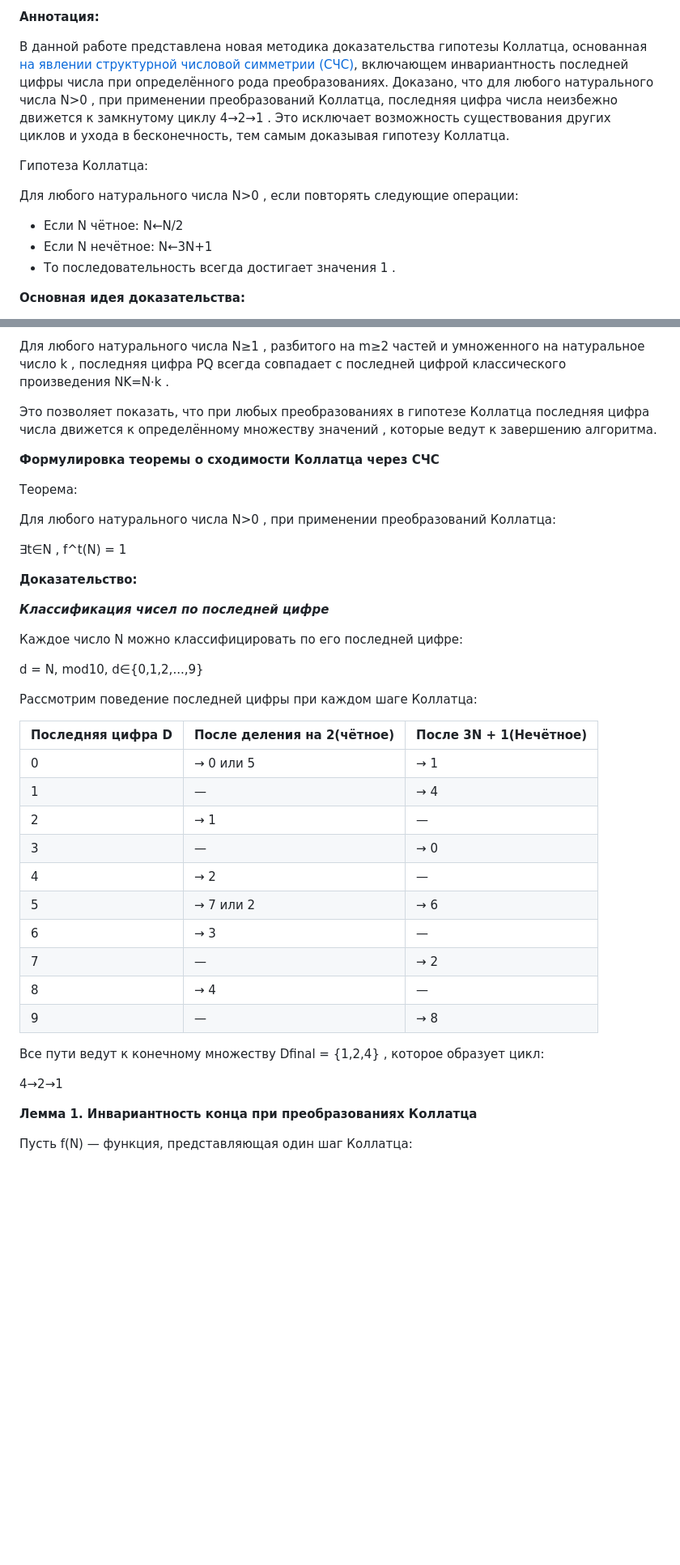
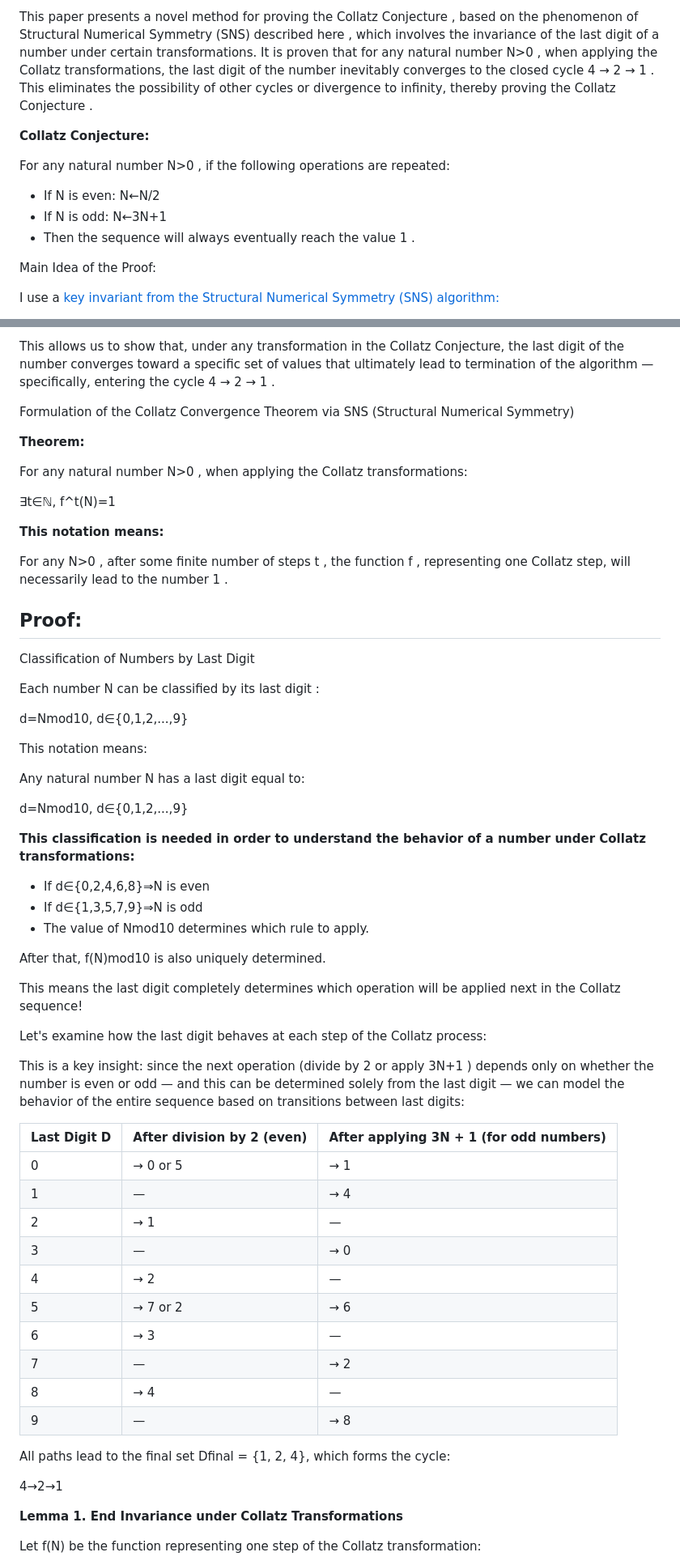
Before and after one commit to Misha0966/Formal-Proof-of-the-Collatz-Conjecture, a Markdown page: README.md, 2 parts joined by grey strips. Shown: that part at 81% size. Drawn GitHub-style; blank space fills up the shorter version.

```diff
--- a/README.md
+++ b/README.md
@@ -9,15 +10,15 @@
 
-**Аннотация:**
+This paper presents a novel method for proving the Collatz Conjecture , based on the phenomenon of Structural Numerical Symmetry (SNS) described here , which involves the invariance of the last digit of a number under certain transformations. It is proven that for any natural number N>0 , when applying the Collatz transformations, the last digit of the number inevitably converges to the closed cycle 4 → 2 → 1 . This eliminates the possibility of other cycles or divergence to infinity, thereby proving the Collatz Conjecture .
 
-В данной работе представлена новая методика доказательства гипотезы Коллатца, основанная [на явлении структурной числовой симметрии (СЧС)](https://github.com/Misha0966/New-project), включающем инвариантность последней цифры числа при определённого рода преобразованиях. Доказано, что для любого натурального числа N>0 , при применении преобразований Коллатца, последняя цифра числа неизбежно движется к замкнутому циклу 4→2→1 . Это исключает возможность существования других циклов и ухода в бесконечность, тем самым доказывая гипотезу Коллатца.
+**Collatz Conjecture:**
 
-Гипотеза Коллатца:
+For any natural number N>0 , if the following operations are repeated:
 
-Для любого натурального числа N>0 , если повторять следующие операции:
+- If N is even: N←N/2
+- If N is odd: N←3N+1
+- Then the sequence will always eventually reach the value 1 .
 
-- Если N чётное: N←N/2
-- Если N нечётное: N←3N+1
-- То последовательность всегда достигает значения 1 .
+Main Idea of the Proof:
 
-**Основная идея доказательства:**
+I use a [key invariant from the Structural Numerical Symmetry (SNS) algorithm:](https://github.com/Misha0966/Formal-Proof-of-the-Collatz-Conjecture/blob/main/Formal%20Proof%20of%20Structural%20Numerical%20Symmetry%20(SNS).md)
 
@@ -25,45 +26,66 @@
 
-Для любого натурального числа N≥1 , разбитого на m≥2 частей и умноженного на натуральное число k , последняя цифра PQ всегда совпадает с последней цифрой классического произведения NK=N⋅k .
+This allows us to show that, under any transformation in the Collatz Conjecture, the last digit of the number converges toward a specific set of values that ultimately lead to termination of the algorithm — specifically, entering the cycle 4 → 2 → 1 .
 
-Это позволяет показать, что при любых преобразованиях в гипотезе Коллатца последняя цифра числа движется к определённому множеству значений , которые ведут к завершению алгоритма.
+Formulation of the Collatz Convergence Theorem via SNS (Structural Numerical Symmetry)
 
-**Формулировка теоремы о сходимости Коллатца через СЧС**
+**Theorem:**
 
-Теорема:
+For any natural number N>0 , when applying the Collatz transformations:
 
-Для любого натурального числа N>0 , при применении преобразований Коллатца:
+∃t∈ℕ, f^t(N)=1
 
-∃t∈N ,  f^t(N) = 1
+**This notation means:**
 
-**Доказательство:**
+For any N>0 , after some finite number of steps t , the function f , representing one Collatz step, will necessarily lead to the number 1 .
 
-***Классификация чисел по последней цифре***
+## Proof:
 
-Каждое число N можно классифицировать по его последней цифре:
+Classification of Numbers by Last Digit
 
-d = N,  mod10,   d∈{0,1,2,...,9}
+Each number N can be classified by its last digit :
 
-Рассмотрим поведение последней цифры при каждом шаге Коллатца:
+d=Nmod10,   d∈{0,1,2,...,9}
 
-|Последняя цифра D |После деления на 2(чётное)|После 3N + 1(Нечётное)|
-|------------------|--------------------------|----------------------|
-| 0 | → 0 или 5 | → 1 |
+This notation means:
+
+Any natural number N has a last digit equal to:
+
+d=Nmod10,  d∈{0,1,2,...,9}
+
+**This classification is needed in order to understand the behavior of a number under Collatz transformations:**
+
+- If d∈{0,2,4,6,8}⇒N is even
+- If d∈{1,3,5,7,9}⇒N is odd
+- The value of Nmod10 determines which rule to apply.
+
+After that, f(N)mod10 is also uniquely determined.
+
+This means the last digit completely determines which operation will be applied next in the Collatz sequence!
+
+Let's examine how the last digit behaves at each step of the Collatz process:
+
+This is a key insight: since the next operation (divide by 2 or apply 3N+1 ) depends only on whether the number is even or odd — and this can be determined solely from the last digit — we can model the behavior of the entire sequence based on transitions between last digits:
+
+|Last Digit D|After division by 2 (even)|After applying 3N + 1 (for odd numbers)|
+|------------|--------------------------|---------------------------------------|
+| 0 | → 0 or 5 | → 1 |
 | 1 | — | → 4 |
 | 2 | → 1 | — |
 | 3 | — | → 0 |
 | 4 | → 2 | — |
-| 5 | → 7 или 2 | → 6 |
+| 5 | → 7 or 2 | → 6 |
 | 6 | → 3 | — |
 | 7 | — | → 2 |
 | 8 | → 4 | — |
 | 9 | — | → 8 |
 
-Все пути ведут к конечному множеству Dfinal = {1,2,4} , которое образует цикл:
+All paths lead to the final set Dfinal = {1, 2, 4}, which forms the cycle:
 
 4→2→1
 
-**Лемма 1. Инвариантность конца при преобразованиях Коллатца**
+**Lemma 1. End Invariance under Collatz Transformations**
 
-Пусть f(N) — функция, представляющая один шаг Коллатца:
+Let f(N) be the function representing one step of the Collatz transformation:
+
 
 f(N) = { N/2, 3N+1 }
```
Also changed, not shown: other parts of README.md (+60 -47 lines).
